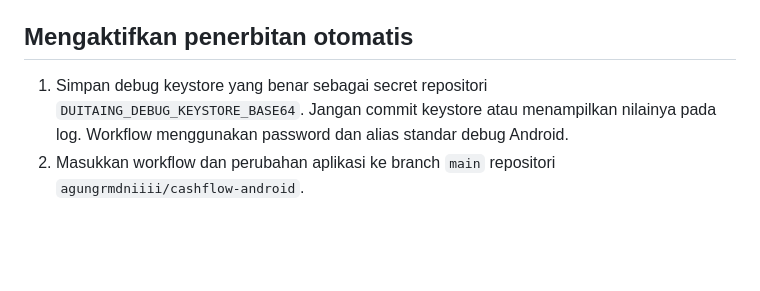
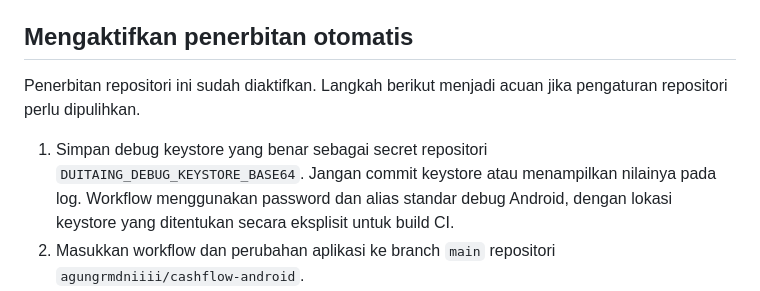
Before and after one commit to agungrmdniiii/cashflow-android, a Markdown page: docs/ANDROID_UPDATES.md, the part around the change. Rendered like a GitHub page; blank space fills up the shorter version.

```diff
--- a/docs/ANDROID_UPDATES.md
+++ b/docs/ANDROID_UPDATES.md
@@ -10,7 +10,9 @@ APK baru harus memakai identitas paket dan kunci penandatanganan yang sama denga
 
 ## Mengaktifkan penerbitan otomatis
 
-1. Simpan debug keystore yang benar sebagai secret repositori `DUITAING_DEBUG_KEYSTORE_BASE64`. Jangan commit keystore atau menampilkan nilainya pada log. Workflow menggunakan password dan alias standar debug Android.
+Penerbitan repositori ini sudah diaktifkan. Langkah berikut menjadi acuan jika pengaturan repositori perlu dipulihkan.
+
+1. Simpan debug keystore yang benar sebagai secret repositori `DUITAING_DEBUG_KEYSTORE_BASE64`. Jangan commit keystore atau menampilkan nilainya pada log. Workflow menggunakan password dan alias standar debug Android, dengan lokasi keystore yang ditentukan secara eksplisit untuk build CI.
 2. Masukkan workflow dan perubahan aplikasi ke branch `main` repositori `agungrmdniiii/cashflow-android`.
 3. Pastikan GitHub Actions diizinkan menjalankan workflow. Workflow memakai izin `contents: write` untuk membuat rilis.
 4. Periksa keberhasilan workflow pertama serta aset `DuitAing.apk` dan `update.json`. Feed baru aktif setelah rilis selesai diterbitkan. Sebelum itu, aplikasi menampilkan bahwa paket pembaruan belum tersedia.
```
Also changed, not shown: README.md (+3 -3 lines), 1 other file.
